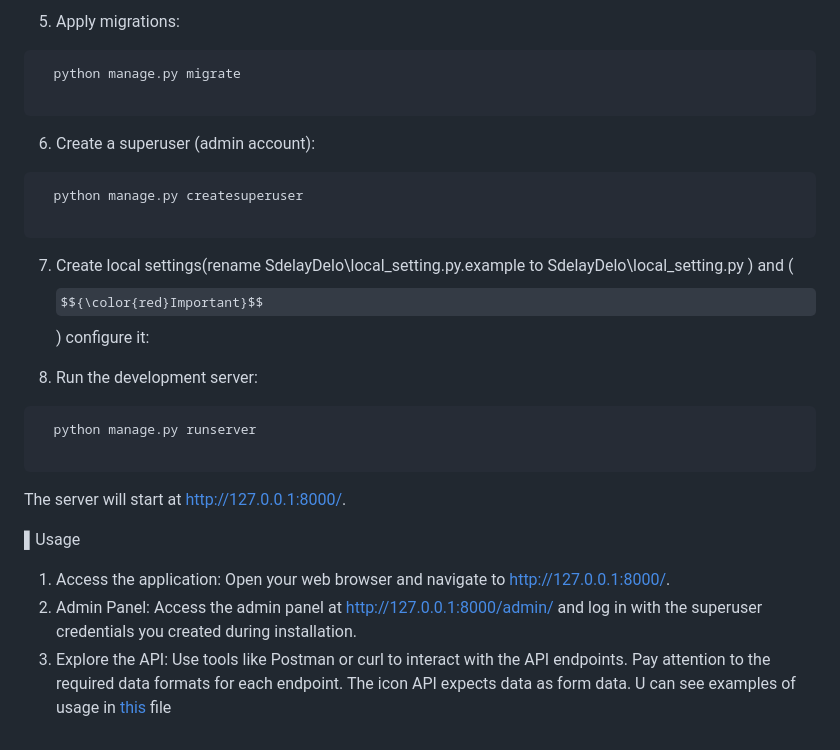
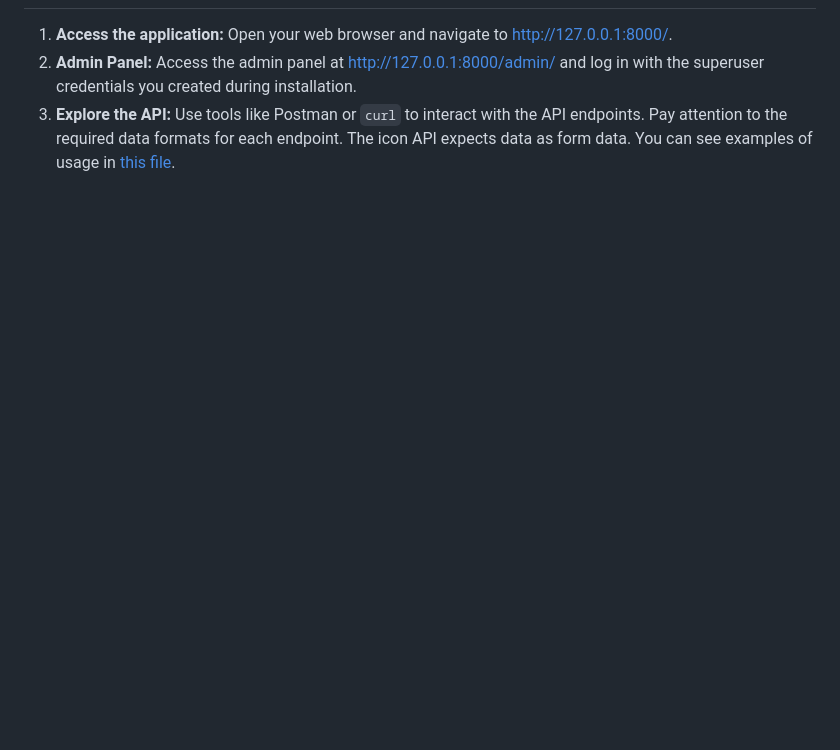
Before and after one commit to donko1/SdelayDelo, a Markdown page: README.md, the part around the change printed below. GitHub-like rendering; some formulas as TeX source; blank space fills up the shorter version.

````diff
--- a/README.md
+++ b/README.md
@@ -166,33 +148,3 @@ Follow these steps to install and run SdelayDelo locally.
-5. Apply migrations:
-
-
-```bash
-  python manage.py migrate
-
-```
-
-6. Create a superuser (admin account):
-
-
-```bash
-  python manage.py createsuperuser
-
-```
-
-7. Create local settings(rename SdelayDelo\local_setting.py.example to SdelayDelo\local_setting.py ) and ($${\color{red}Important}$$) configure it:
-
-8. Run the development server:
-
-
-```bash
-  python manage.py runserver
-
-```
-
-  The server will start at http://127.0.0.1:8000/.
-
-▌Usage
-
-1. Access the application: Open your web browser and navigate to http://127.0.0.1:8000/.
-2. Admin Panel: Access the admin panel at http://127.0.0.1:8000/admin/ and log in with the superuser credentials you created during installation.
-3. Explore the API: Use tools like Postman or curl to interact with the API endpoints. Pay attention to the required data formats for each endpoint. The icon API expects data as form data. U can see examples of usage in [this](https://github.com/donko1/SdelayDelo/blob/main/tasks/tests.py) file
+1. **Access the application:** Open your web browser and navigate to http://127.0.0.1:8000/.
+2. **Admin Panel:** Access the admin panel at http://127.0.0.1:8000/admin/ and log in with the superuser credentials you created during installation.
+3. **Explore the API:** Use tools like Postman or `curl` to interact with the API endpoints. Pay attention to the required data formats for each endpoint. The icon API expects data as form data. You can see examples of usage in [this file](https://github.com/donko1/SdelayDelo/blob/main/tasks/tests.py).
````
Also changed, not shown: other parts of README.md (+118 -136 lines).
